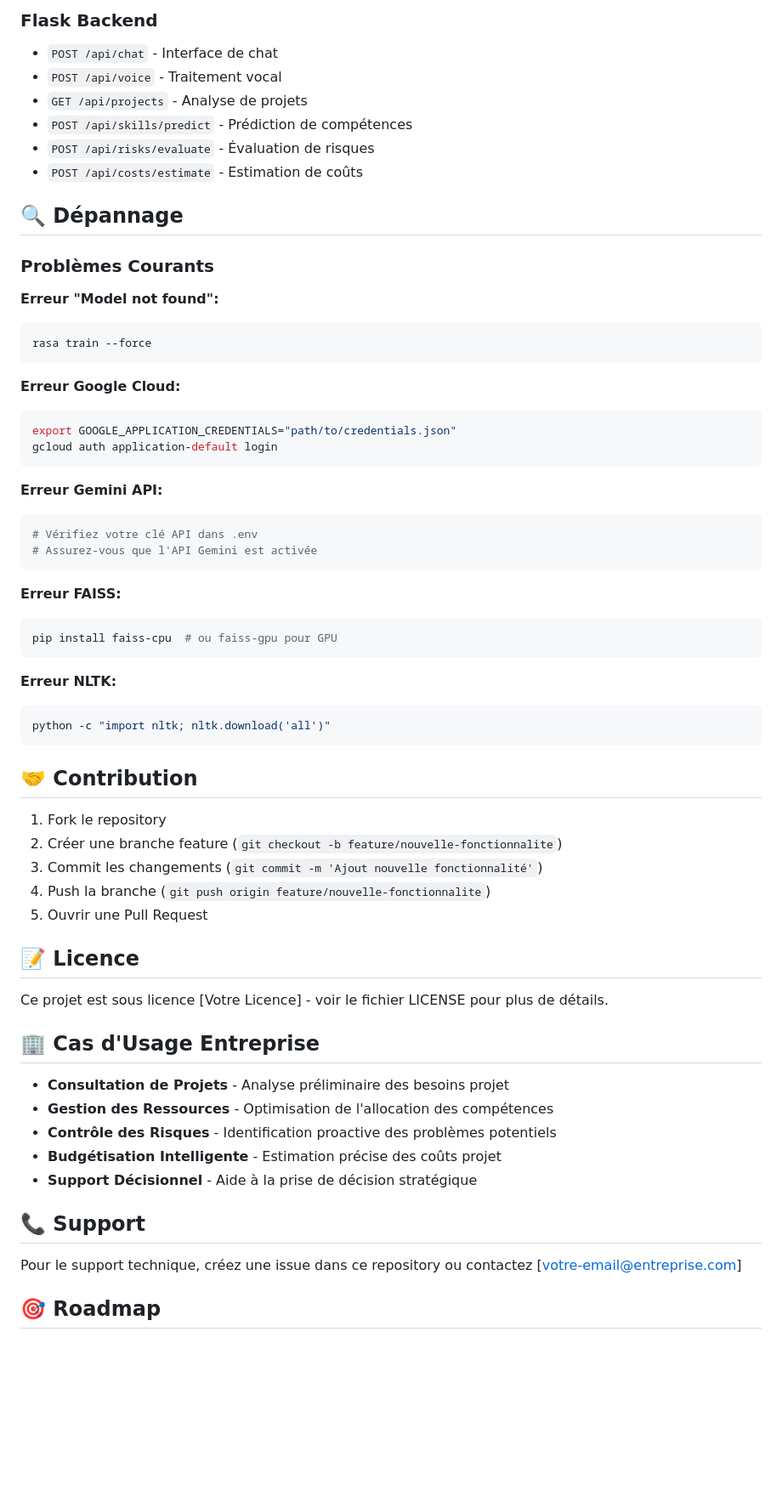
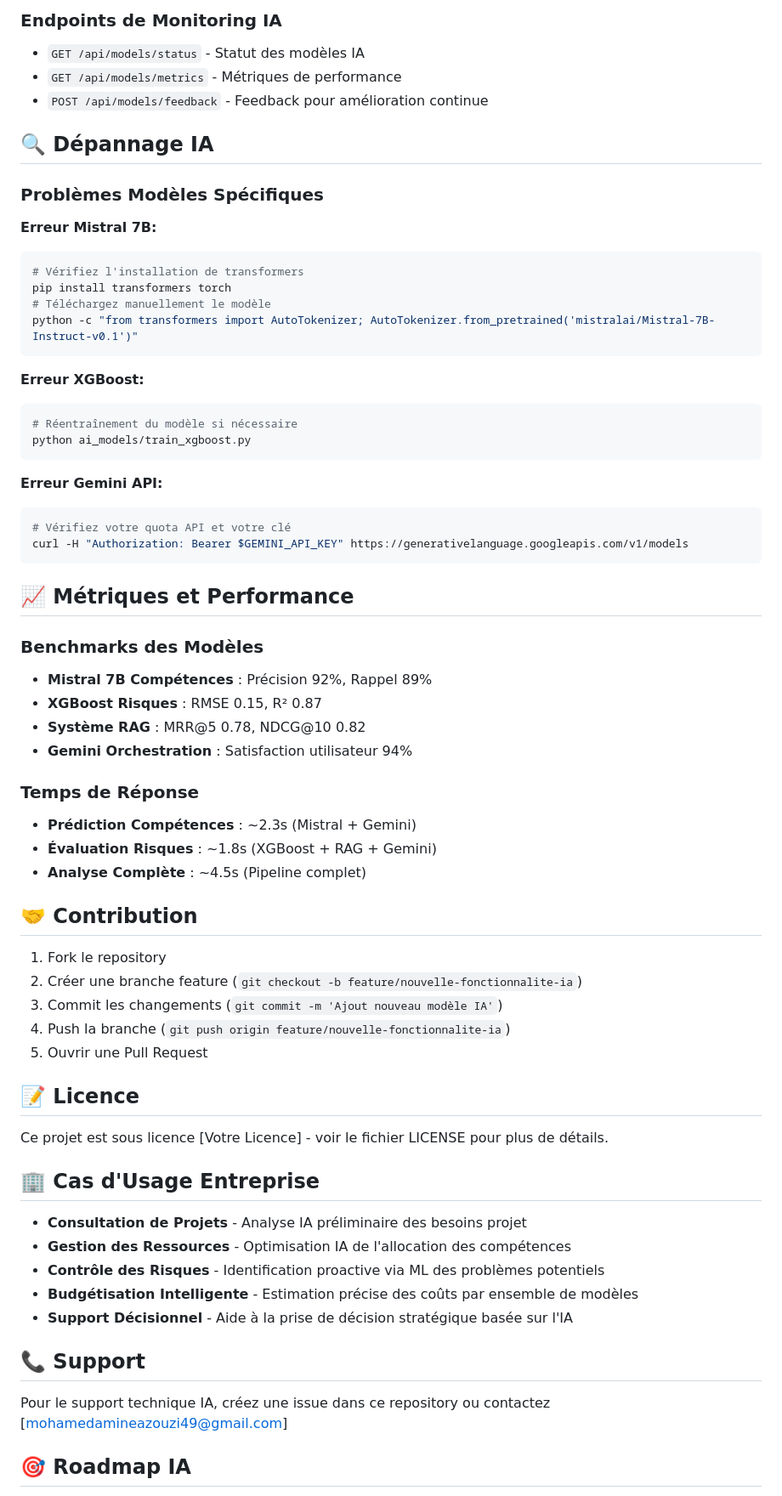
Before and after one commit to amineazouzi10/chatbot-ia-projets-entreprise, a Markdown page: README.md, the part around one of its changes. Shown at 85% size. Drawn GitHub-style; blank space fills up the shorter version.

````diff
--- a/README.md
+++ b/README.md
@@ -242,49 +301,52 @@ services:
 
-### Flask Backend
-- `POST /api/chat` - Interface de chat
-- `POST /api/voice` - Traitement vocal
-- `GET /api/projects` - Analyse de projets
-- `POST /api/skills/predict` - Prédiction de compétences
-- `POST /api/risks/evaluate` - Évaluation de risques
-- `POST /api/costs/estimate` - Estimation de coûts
+### Endpoints de Monitoring IA
+- `GET /api/models/status` - Statut des modèles IA
+- `GET /api/models/metrics` - Métriques de performance
+- `POST /api/models/feedback` - Feedback pour amélioration continue
 
-## 🔍 Dépannage
+## 🔍 Dépannage IA
 
-### Problèmes Courants
+### Problèmes Modèles Spécifiques
 
-**Erreur "Model not found":**
+**Erreur Mistral 7B:**
 ```bash
-rasa train --force
+# Vérifiez l'installation de transformers
+pip install transformers torch
+# Téléchargez manuellement le modèle
+python -c "from transformers import AutoTokenizer; AutoTokenizer.from_pretrained('mistralai/Mistral-7B-Instruct-v0.1')"
 ```
 
-**Erreur Google Cloud:**
+**Erreur XGBoost:**
 ```bash
-export GOOGLE_APPLICATION_CREDENTIALS="path/to/credentials.json"
-gcloud auth application-default login
+# Réentraînement du modèle si nécessaire
+python ai_models/train_xgboost.py
 ```
 
 **Erreur Gemini API:**
 ```bash
-# Vérifiez votre clé API dans .env
-# Assurez-vous que l'API Gemini est activée
+# Vérifiez votre quota API et votre clé
+curl -H "Authorization: Bearer $GEMINI_API_KEY" https://generativelanguage.googleapis.com/v1/models
 ```
 
-**Erreur FAISS:**
-```bash
-pip install faiss-cpu  # ou faiss-gpu pour GPU
-```
+## 📈 Métriques et Performance
 
-**Erreur NLTK:**
-```bash
-python -c "import nltk; nltk.download('all')"
-```
+### Benchmarks des Modèles
+- **Mistral 7B Compétences** : Précision 92%, Rappel 89%
+- **XGBoost Risques** : RMSE 0.15, R² 0.87
+- **Système RAG** : MRR@5 0.78, NDCG@10 0.82
+- **Gemini Orchestration** : Satisfaction utilisateur 94%
+
+### Temps de Réponse
+- **Prédiction Compétences** : ~2.3s (Mistral + Gemini)
+- **Évaluation Risques** : ~1.8s (XGBoost + RAG + Gemini)
+- **Analyse Complète** : ~4.5s (Pipeline complet)
 
 ## 🤝 Contribution
 
 1. Fork le repository
-2. Créer une branche feature (`git checkout -b feature/nouvelle-fonctionnalite`)
-3. Commit les changements (`git commit -m 'Ajout nouvelle fonctionnalité'`)
-4. Push la branche (`git push origin feature/nouvelle-fonctionnalite`)
+2. Créer une branche feature (`git checkout -b feature/nouvelle-fonctionnalite-ia`)
+3. Commit les changements (`git commit -m 'Ajout nouveau modèle IA'`)
+4. Push la branche (`git push origin feature/nouvelle-fonctionnalite-ia`)
 5. Ouvrir une Pull Request
 
 ## 📝 Licence
@@ -293,15 +355,15 @@ Ce projet est sous licence [Votre Licence] - voir le fichier LICENSE pour plus d
 
 ## 🏢 Cas d'Usage Entreprise
 
-- **Consultation de Projets** - Analyse préliminaire des besoins projet
-- **Gestion des Ressources** - Optimisation de l'allocation des compétences
-- **Contrôle des Risques** - Identification proactive des problèmes potentiels
-- **Budgétisation Intelligente** - Estimation précise des coûts projet
-- **Support Décisionnel** - Aide à la prise de décision stratégique
+- **Consultation de Projets** - Analyse IA préliminaire des besoins projet
+- **Gestion des Ressources** - Optimisation IA de l'allocation des compétences
+- **Contrôle des Risques** - Identification proactive via ML des problèmes potentiels
+- **Budgétisation Intelligente** - Estimation précise des coûts par ensemble de modèles
+- **Support Décisionnel** - Aide à la prise de décision stratégique basée sur l'IA
 
 ## 📞 Support
 
-Pour le support technique, créez une issue dans ce repository ou contactez [votre-email@entreprise.com]
+Pour le support technique IA, créez une issue dans ce repository ou contactez [mohamedamineazouzi49@gmail.com]
 
-## 🎯 Roadmap
+## 🎯 Roadmap IA
 
````
Also changed, not shown: other parts of README.md (+125 -66 lines).
